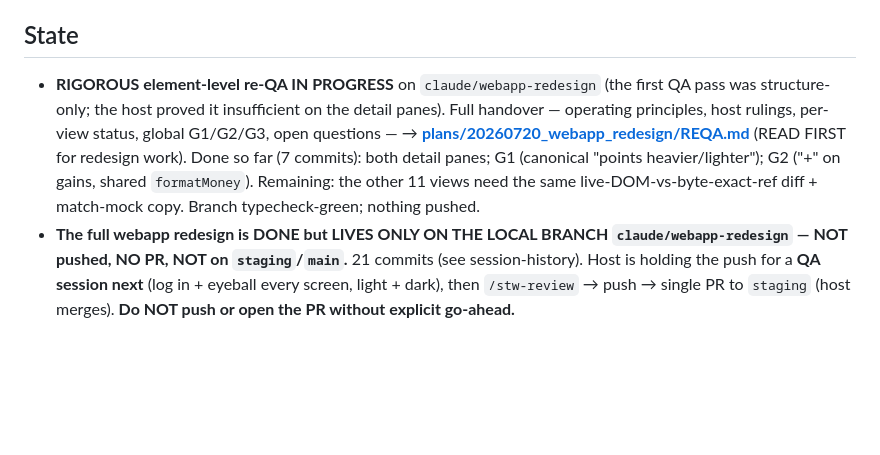
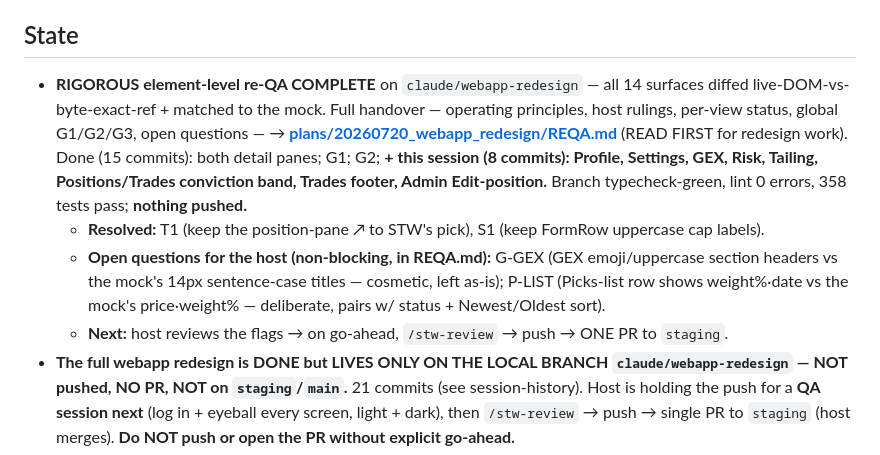
Before and after one commit to claudiachez/stw-companion, a Markdown page: docs/status.md, the part around the change. Drawn GitHub-style; blank space fills up the shorter version.

```diff
--- a/docs/status.md
+++ b/docs/status.md
@@ -4,13 +4,18 @@
 > (by `/wrap-up`). Durable rules live in CLAUDE.md; dated history in docs/session-history.md.
 
 ## State
-- **RIGOROUS element-level re-QA IN PROGRESS** on `claude/webapp-redesign` (the first QA pass was
-  structure-only; the host proved it insufficient on the detail panes). Full handover — operating
-  principles, host rulings, per-view status, global G1/G2/G3, open questions —
+- **RIGOROUS element-level re-QA COMPLETE** on `claude/webapp-redesign` — all 14 surfaces diffed
+  live-DOM-vs-byte-exact-ref + matched to the mock. Full handover — operating principles, host
+  rulings, per-view status, global G1/G2/G3, open questions —
   → **[plans/20260720_webapp_redesign/REQA.md](../plans/20260720_webapp_redesign/REQA.md)** (READ FIRST for redesign work).
-  Done so far (7 commits): both detail panes; G1 (canonical "points heavier/lighter"); G2 ("+" on
-  gains, shared `formatMoney`). Remaining: the other 11 views need the same live-DOM-vs-byte-exact-ref
-  diff + match-mock copy. Branch typecheck-green; nothing pushed.
+  Done (15 commits): both detail panes; G1; G2; **+ this session (8 commits): Profile, Settings,
+  GEX, Risk, Tailing, Positions/Trades conviction band, Trades footer, Admin Edit-position.**
+  Branch typecheck-green, lint 0 errors, 358 tests pass; **nothing pushed.**
+  - **Resolved:** T1 (keep the position-pane ↗ to STW's pick), S1 (keep FormRow uppercase cap labels).
+  - **Open questions for the host (non-blocking, in REQA.md):** G-GEX (GEX emoji/uppercase section
+    headers vs the mock's 14px sentence-case titles — cosmetic, left as-is); P-LIST (Picks-list row
+    shows weight%·date vs the mock's price·weight% — deliberate, pairs w/ status + Newest/Oldest sort).
+  - **Next:** host reviews the flags → on go-ahead, `/stw-review` → push → ONE PR to `staging`.
 - **The full webapp redesign is DONE but LIVES ONLY ON THE LOCAL BRANCH `claude/webapp-redesign`
   — NOT pushed, NO PR, NOT on `staging`/`main`.** 21 commits (see session-history). Host is holding
   the push for a **QA session next** (log in + eyeball every screen, light + dark), then `/stw-review`
```
Also changed, not shown: plans/20260720_webapp_redesign/REQA.md (+18 -14 lines).
